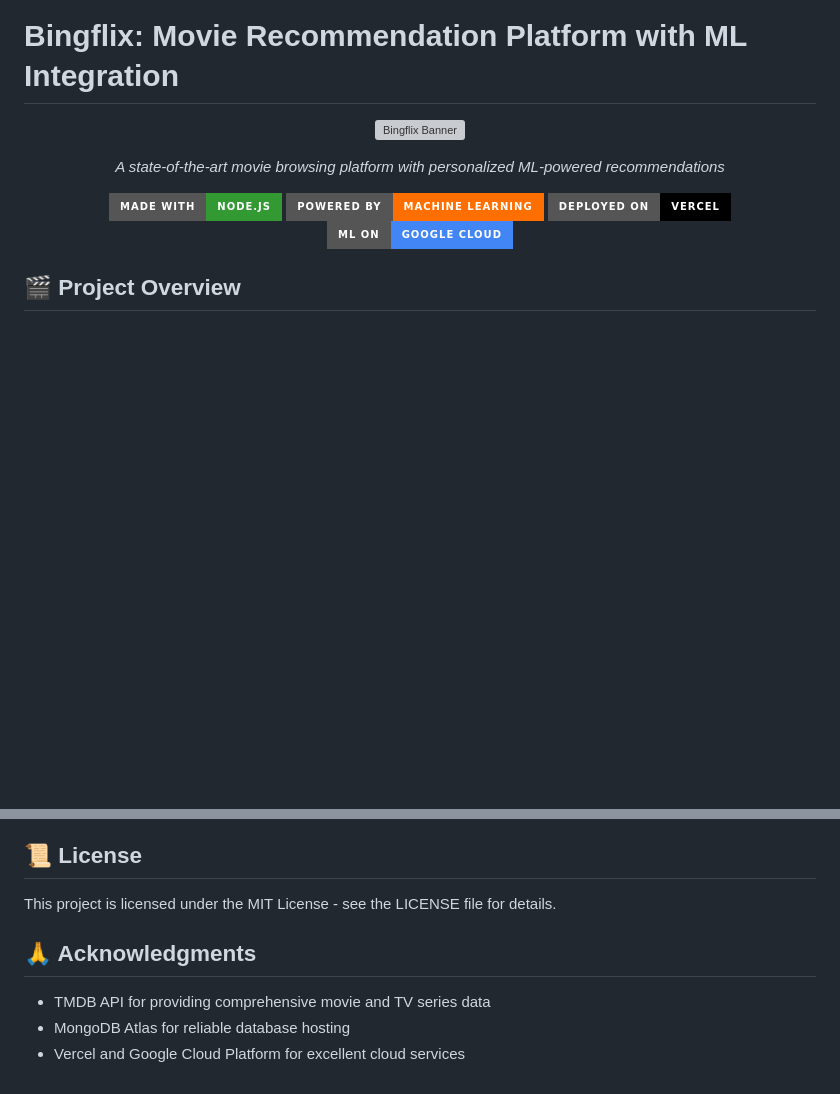
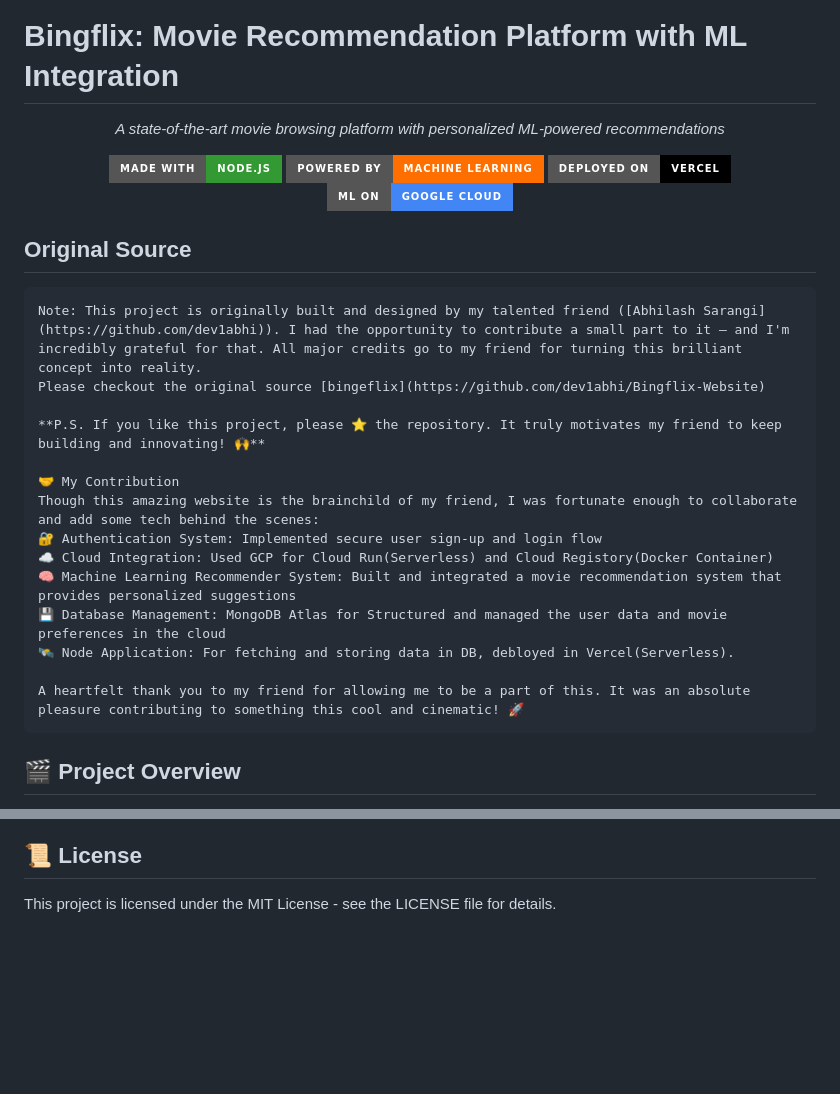
Before and after one commit to ManojGitHub1/Movie-Recommendation-Bingflix, a Markdown page: README.md, 2 parts joined by grey strips. Rendered like a GitHub page; badges without logos; blank space fills up the shorter version; grey boxes are pictures that could not be loaded.

````diff
--- a/README.md
+++ b/README.md
@@ -1,8 +1,6 @@
 # Bingflix: Movie Recommendation Platform with ML Integration
 
 <div align="center">
-
-![Bingflix Banner](https://placeholder-image.com/bingflix-banner.png)
 
 *A state-of-the-art movie browsing platform with personalized ML-powered recommendations*
 
@@ -12,6 +10,24 @@
 [![ML on GCP](https://img.shields.io/badge/ML%20on-Google%20Cloud-4285F4?style=for-the-badge&logo=google-cloud)](https://cloud.google.com/run)
 
 </div>
+
+## Original Source
+```
+Note: This project is originally built and designed by my talented friend ([Abhilash Sarangi](https://github.com/dev1abhi)). I had the opportunity to contribute a small part to it — and I'm incredibly grateful for that. All major credits go to my friend for turning this brilliant concept into reality.
+Please checkout the original source [bingeflix](https://github.com/dev1abhi/Bingflix-Website)
+
+**P.S. If you like this project, please ⭐ the repository. It truly motivates my friend to keep building and innovating! 🙌**
+
+🤝 My Contribution
+Though this amazing website is the brainchild of my friend, I was fortunate enough to collaborate and add some tech behind the scenes:
+🔐 Authentication System: Implemented secure user sign-up and login flow
+☁️ Cloud Integration: Used GCP for Cloud Run(Serverless) and Cloud Registory(Docker Container)
+🧠 Machine Learning Recommender System: Built and integrated a movie recommendation system that provides personalized suggestions
+💾 Database Management: MongoDB Atlas for Structured and managed the user data and movie preferences in the cloud
+🛰️ Node Application: For fetching and storing data in DB, debloyed in Vercel(Serverless).
+
+A heartfelt thank you to my friend for allowing me to be a part of this. It was an absolute pleasure contributing to something this cool and cinematic! 🚀
+```
 
 ## 🎬 Project Overview
 
@@ -299,9 +261,3 @@ After encountering Vercel's serverless function limitations (250MB package size
 ## 📜 License
 
 This project is licensed under the MIT License - see the LICENSE file for details.
-
-## 🙏 Acknowledgments
-
-- TMDB API for providing comprehensive movie and TV series data
-- MongoDB Atlas for reliable database hosting
-- Vercel and Google Cloud Platform for excellent cloud services
````
Also changed, not shown: other parts of README.md (+1 -55 lines).
